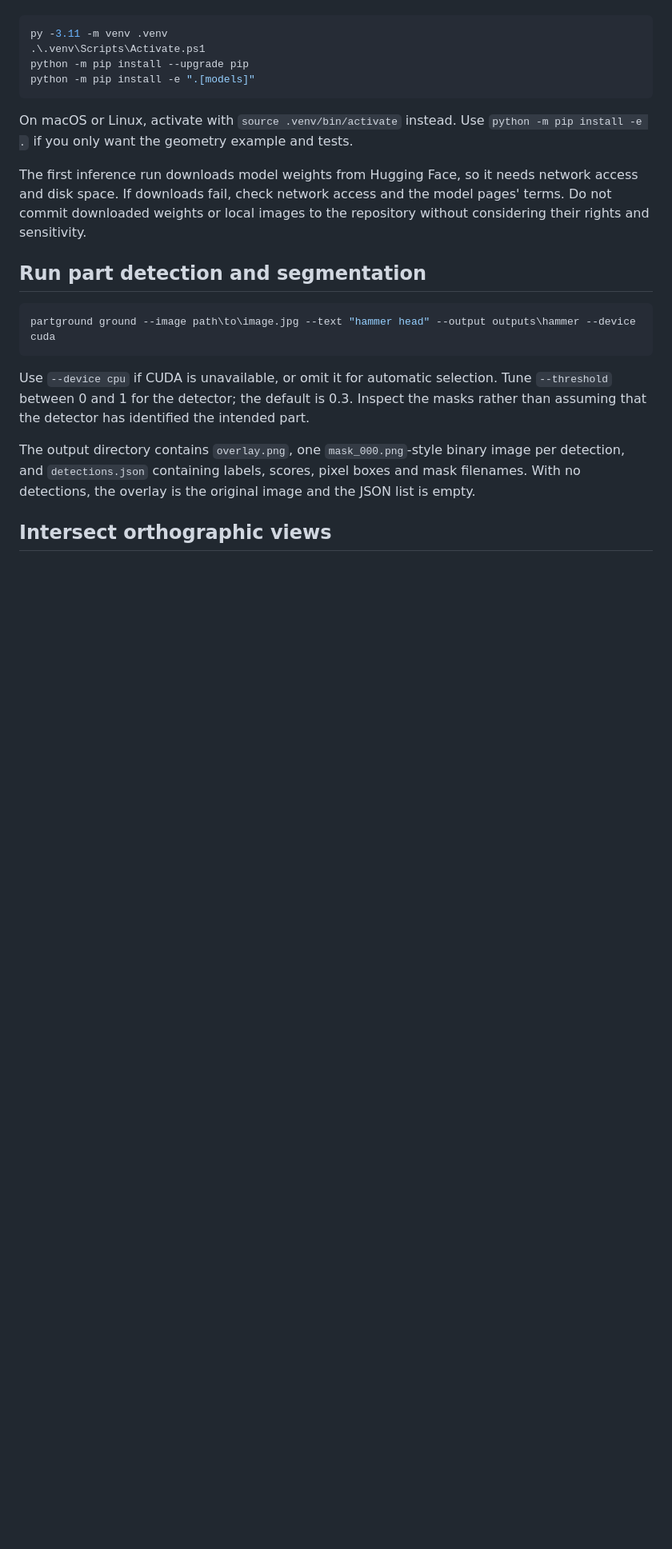
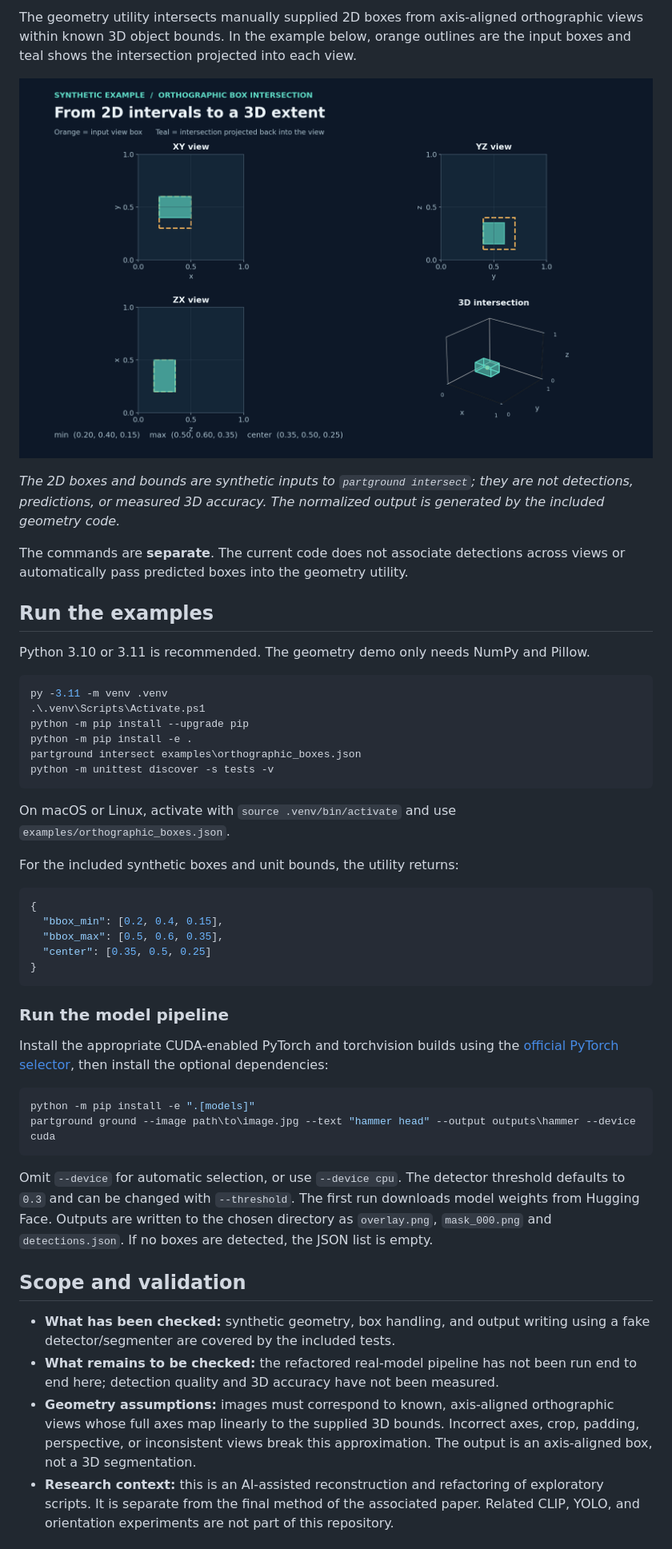
Before and after one commit to artin-saberpour/Object-Part-Grounding-for-Robotics, a Markdown page: README.md, the part around one of its changes. Shown at 80% size. Rendered like a GitHub page; pictures changed too: docs/images/synthetic-orthographic-intersection.png (added); blank space fills up the shorter version.

````diff
--- a/README.md
+++ b/README.md
@@ -22,24 +34,51 @@ In PowerShell, from the repository directory:
+The geometry utility intersects manually supplied 2D boxes from axis-aligned orthographic views within known 3D object bounds. In the example below, orange outlines are the input boxes and teal shows the intersection projected into each view.
+
+![Synthetic orthographic box intersection in three views and the resulting 3D bounding box.](docs/images/synthetic-orthographic-intersection.png)
+
+*The 2D boxes and bounds are synthetic inputs to `partground intersect`; they are not detections, predictions, or measured 3D accuracy. The normalized output is generated by the included geometry code.*
+
+The commands are **separate**. The current code does not associate detections across views or automatically pass predicted boxes into the geometry utility.
+
+## Run the examples
+
+Python 3.10 or 3.11 is recommended. The geometry demo only needs NumPy and Pillow.
 
 ```powershell
 py -3.11 -m venv .venv
 .\.venv\Scripts\Activate.ps1
 python -m pip install --upgrade pip
-python -m pip install -e ".[models]"
+python -m pip install -e .
+partground intersect examples\orthographic_boxes.json
+python -m unittest discover -s tests -v
 ```
 
-On macOS or Linux, activate with `source .venv/bin/activate` instead. Use `python -m pip install -e .` if you only want the geometry example and tests.
+On macOS or Linux, activate with `source .venv/bin/activate` and use `examples/orthographic_boxes.json`.
 
-The first inference run downloads model weights from Hugging Face, so it needs network access and disk space. If downloads fail, check network access and the model pages' terms. Do not commit downloaded weights or local images to the repository without considering their rights and sensitivity.
+For the included synthetic boxes and unit bounds, the utility returns:
 
-## Run part detection and segmentation
+```json
+{
+  "bbox_min": [0.2, 0.4, 0.15],
+  "bbox_max": [0.5, 0.6, 0.35],
+  "center": [0.35, 0.5, 0.25]
+}
+```
+
+### Run the model pipeline
+
+Install the appropriate CUDA-enabled PyTorch and torchvision builds using the [official PyTorch selector](https://pytorch.org/get-started/locally/), then install the optional dependencies:
 
 ```powershell
+python -m pip install -e ".[models]"
 partground ground --image path\to\image.jpg --text "hammer head" --output outputs\hammer --device cuda
 ```
 
-Use `--device cpu` if CUDA is unavailable, or omit it for automatic selection. Tune `--threshold` between 0 and 1 for the detector; the default is 0.3. Inspect the masks rather than assuming that the detector has identified the intended part.
+Omit `--device` for automatic selection, or use `--device cpu`. The detector threshold defaults to `0.3` and can be changed with `--threshold`. The first run downloads model weights from Hugging Face. Outputs are written to the chosen directory as `overlay.png`, `mask_000.png` and `detections.json`. If no boxes are detected, the JSON list is empty.
 
-The output directory contains `overlay.png`, one `mask_000.png`-style binary image per detection, and `detections.json` containing labels, scores, pixel boxes and mask filenames. With no detections, the overlay is the original image and the JSON list is empty.
+## Scope and validation
 
-## Intersect orthographic views
+- **What has been checked:** synthetic geometry, box handling, and output writing using a fake detector/segmenter are covered by the included tests.
+- **What remains to be checked:** the refactored real-model pipeline has not been run end to end here; detection quality and 3D accuracy have not been measured.
+- **Geometry assumptions:** images must correspond to known, axis-aligned orthographic views whose full axes map linearly to the supplied 3D bounds. Incorrect axes, crop, padding, perspective, or inconsistent views break this approximation. The output is an axis-aligned box, not a 3D segmentation.
+- **Research context:** this is an AI-assisted reconstruction and refactoring of exploratory scripts. It is separate from the final method of the associated paper. Related CLIP, YOLO, and orientation experiments are not part of this repository.
 
````
Also changed, not shown: other parts of README.md (+26 -34 lines), docs/images/archived-part-masks.png (added).
